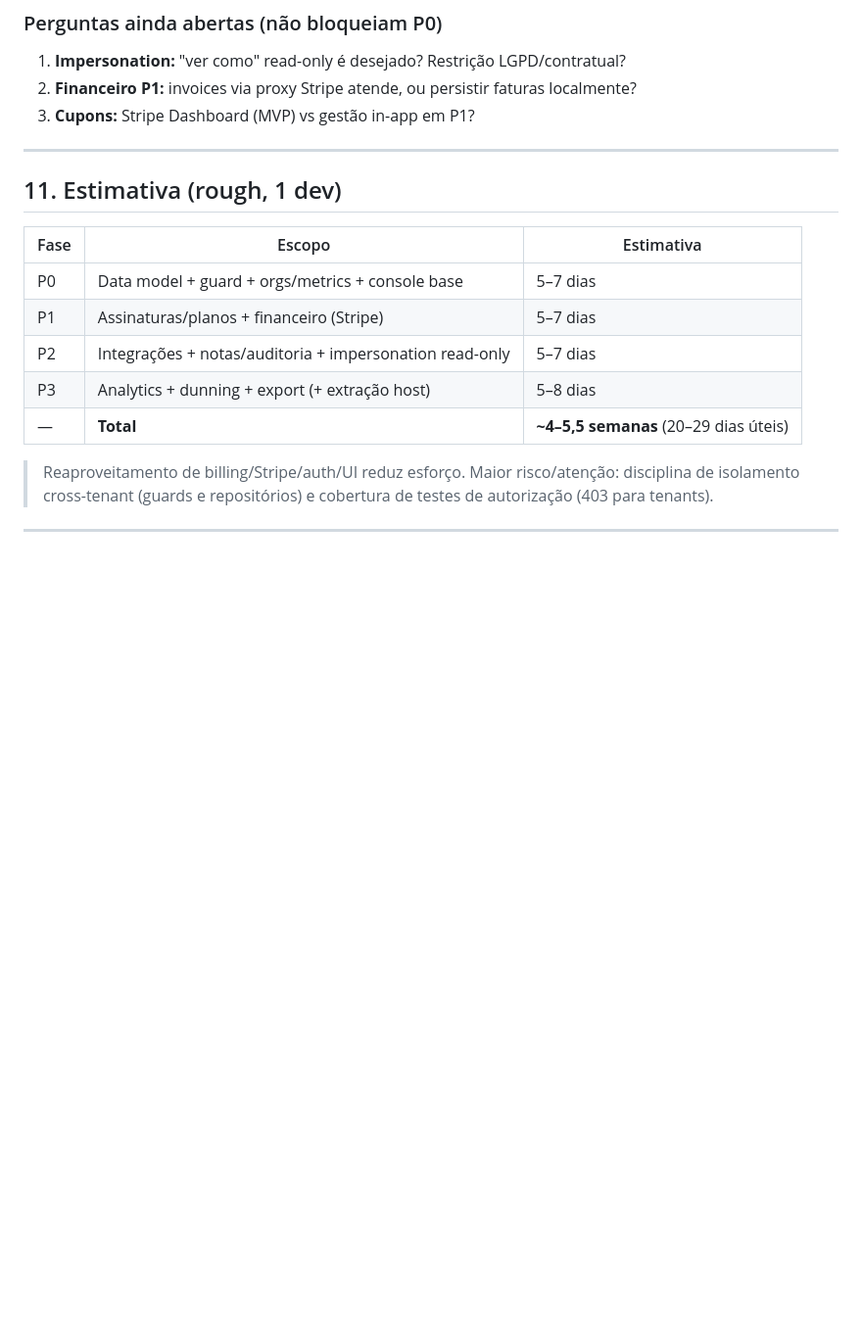
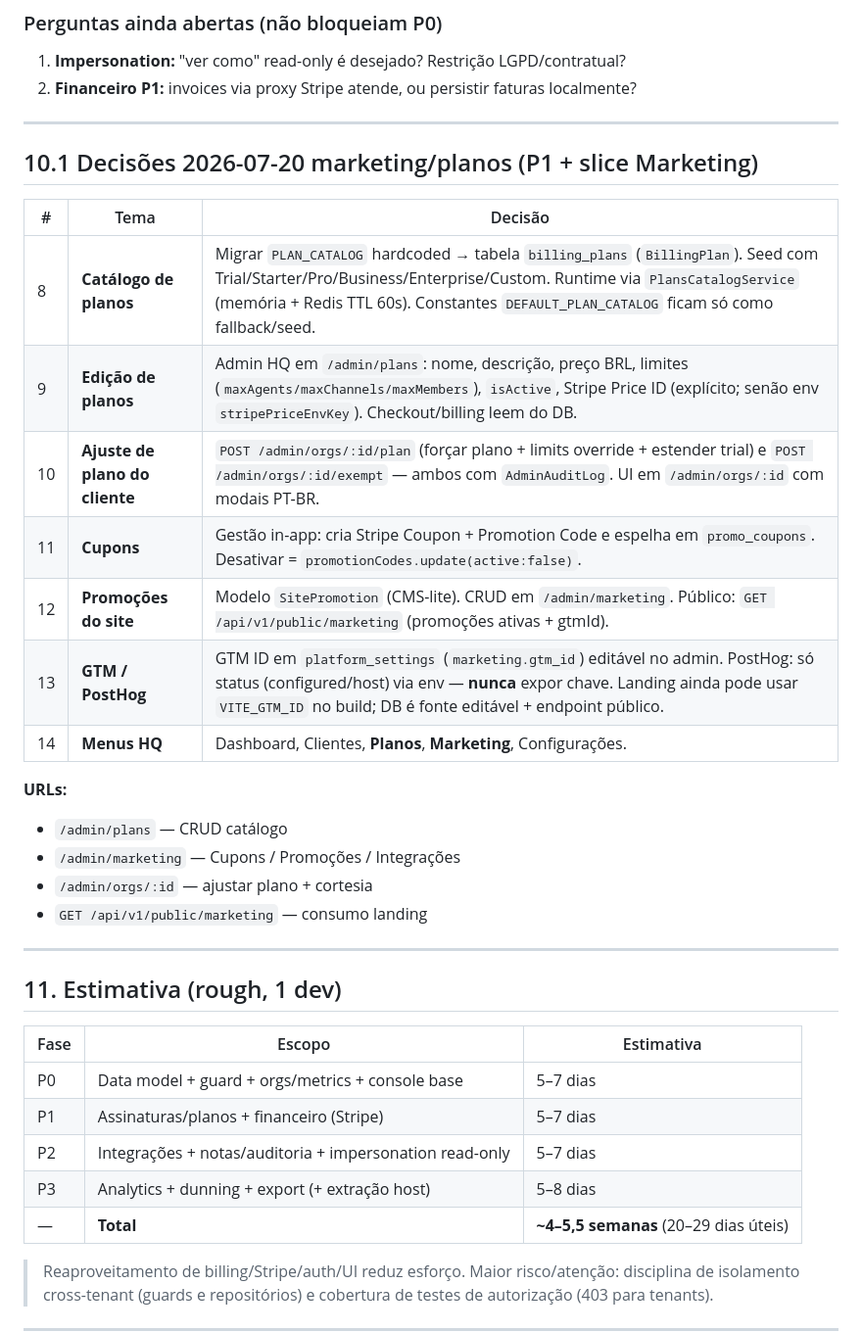
Before and after one commit to paulistar/chatrespondo-landing, a Markdown page: docs/SAAS-ADMIN-CONSOLE-PLAN.md, the part around the change. Shown at 98% size. Rendered like a GitHub page; blank space fills up the shorter version.

Commit message:
docs: decisões 2026-07-20 marketing/planos no Admin Console
Registra catálogo BillingPlan no DB, cupons Stripe, SitePromotion e GTM.

Co-authored-by: Cursor <cursoragent@cursor.com>

```diff
--- a/docs/SAAS-ADMIN-CONSOLE-PLAN.md
+++ b/docs/SAAS-ADMIN-CONSOLE-PLAN.md
@@ -326,7 +326,26 @@ model AdminAuditLog {
 
 1. **Impersonation:** "ver como" read-only é desejado? Restrição LGPD/contratual?
 2. **Financeiro P1:** invoices via proxy Stripe atende, ou persistir faturas localmente?
-3. **Cupons:** Stripe Dashboard (MVP) vs gestão in-app em P1?
+
+---
+
+## 10.1 Decisões 2026-07-20 marketing/planos (P1 + slice Marketing)
+
+| # | Tema | Decisão |
+|---|------|---------|
+| 8 | **Catálogo de planos** | Migrar `PLAN_CATALOG` hardcoded → tabela `billing_plans` (`BillingPlan`). Seed com Trial/Starter/Pro/Business/Enterprise/Custom. Runtime via `PlansCatalogService` (memória + Redis TTL 60s). Constantes `DEFAULT_PLAN_CATALOG` ficam só como fallback/seed. |
+| 9 | **Edição de planos** | Admin HQ em `/admin/plans`: nome, descrição, preço BRL, limites (`maxAgents/maxChannels/maxMembers`), `isActive`, Stripe Price ID (explícito; senão env `stripePriceEnvKey`). Checkout/billing leem do DB. |
+| 10 | **Ajuste de plano do cliente** | `POST /admin/orgs/:id/plan` (forçar plano + limits override + estender trial) e `POST /admin/orgs/:id/exempt` — ambos com `AdminAuditLog`. UI em `/admin/orgs/:id` com modais PT-BR. |
+| 11 | **Cupons** | Gestão in-app: cria Stripe Coupon + Promotion Code e espelha em `promo_coupons`. Desativar = `promotionCodes.update(active:false)`. |
+| 12 | **Promoções do site** | Modelo `SitePromotion` (CMS-lite). CRUD em `/admin/marketing`. Público: `GET /api/v1/public/marketing` (promoções ativas + gtmId). |
+| 13 | **GTM / PostHog** | GTM ID em `platform_settings` (`marketing.gtm_id`) editável no admin. PostHog: só status (configured/host) via env — **nunca** expor chave. Landing ainda pode usar `VITE_GTM_ID` no build; DB é fonte editável + endpoint público. |
+| 14 | **Menus HQ** | Dashboard, Clientes, **Planos**, **Marketing**, Configurações. |
+
+**URLs:**
+- `/admin/plans` — CRUD catálogo
+- `/admin/marketing` — Cupons / Promoções / Integrações
+- `/admin/orgs/:id` — ajustar plano + cortesia
+- `GET /api/v1/public/marketing` — consumo landing
 
 ---
 
```
